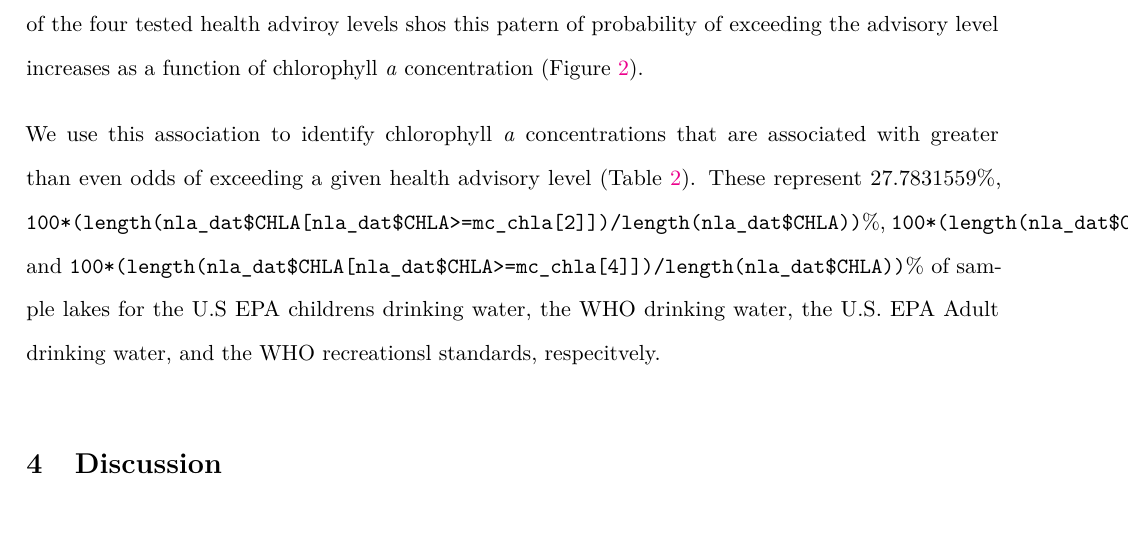
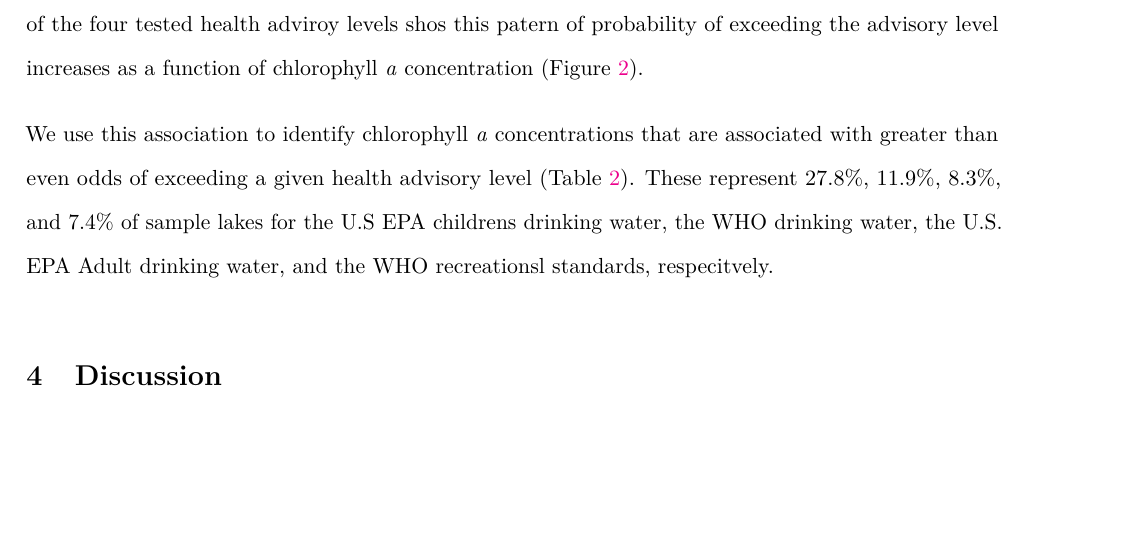
Before and after one commit to USEPA/Microcystinchla, an R Markdown document (manuscript/manuscript.Rmd): part of page 4 of 7, cut so that both start at the same text, the shorter picture padded with empty space. The pictures show the output file manuscript/manuscript.pdf that the author committed with the source.

Commit message:
fixed results in-line code

```diff
--- a/manuscript/manuscript.Rmd
+++ b/manuscript/manuscript.Rmd
@@ -174,8 +174,8 @@ In the 2007 NLA, microcystin-LR concentrations ranged from `r min(nla_dat$MCYST_
 
 The association between Log 10 microcystin-LR and Log 10 chlorophyll *a* show a wedge pattern (Figure \ref{fig:chla_micro_scatter}).  This indicates that higher concentrations of microcystin-LR almost always co-occur with higher concentrations of chlorophyll *a* yet the inverse is not true.  Higher chlorophyll *a* is not necessarily predictive of higher microcystin-LR concentrations; however, chlorophyll *a* may be predictive of the probability of exceeding a certian concentration.  This is the case as the probability of exceeding each of the four tested health adviroy levels shos this patern of probability of exceeding the advisory level increases as a function of chlorophyll *a* concentration (Figure \ref{fig:multi_cp_plot}).
 
-We use this association to identify chlorophyll *a* concentrations that are associated with greater than even odds of exceeding a given health advisory level (Table \ref{tab:mc_chla_table}).  These represent `r 100*(length(nla_dat$CHLA[nla_dat$CHLA>=mc_chla[1]])/length(nla_dat$CHLA))`%, `100*(length(nla_dat$CHLA[nla_dat$CHLA>=mc_chla[2]])/length(nla_dat$CHLA))`%,
-`100*(length(nla_dat$CHLA[nla_dat$CHLA>=mc_chla[3]])/length(nla_dat$CHLA))`%, and `100*(length(nla_dat$CHLA[nla_dat$CHLA>=mc_chla[4]])/length(nla_dat$CHLA))`% of sample lakes for the U.S EPA childrens drinking water, the WHO drinking water, the U.S. EPA Adult drinking water, and the WHO recreationsl standards, respecitvely.
+We use this association to identify chlorophyll *a* concentrations that are associated with greater than even odds of exceeding a given health advisory level (Table \ref{tab:mc_chla_table}).  These represent `r round(100*(length(nla_dat$CHLA[nla_dat$CHLA>=mc_chla[1]])/length(nla_dat$CHLA)),1)`%, `r round(100*(length(nla_dat$CHLA[nla_dat$CHLA>=mc_chla[2]])/length(nla_dat$CHLA)),1)`%,
+`r round(100*(length(nla_dat$CHLA[nla_dat$CHLA>=mc_chla[3]])/length(nla_dat$CHLA)),1)`%, and `r round(100*(length(nla_dat$CHLA[nla_dat$CHLA>=mc_chla[4]])/length(nla_dat$CHLA)),1)`% of sample lakes for the U.S EPA childrens drinking water, the WHO drinking water, the U.S. EPA Adult drinking water, and the WHO recreationsl standards, respecitvely.
 <!-- (Figure \ref{fig:chla_micro_cdf}) -->
 
 #Discussion
```
Also changed, not shown: manuscript/manuscript.pdf, manuscript/manuscript.tex, manuscript/manuscript_files/figure-latex/chla_micro_cdf-1.pdf, manuscript/manuscript_files/figure-latex/chla_micro_scatter-1.pdf, manuscript/manuscript_files/figure-latex/epa_child_cp_plot-1.pdf.
